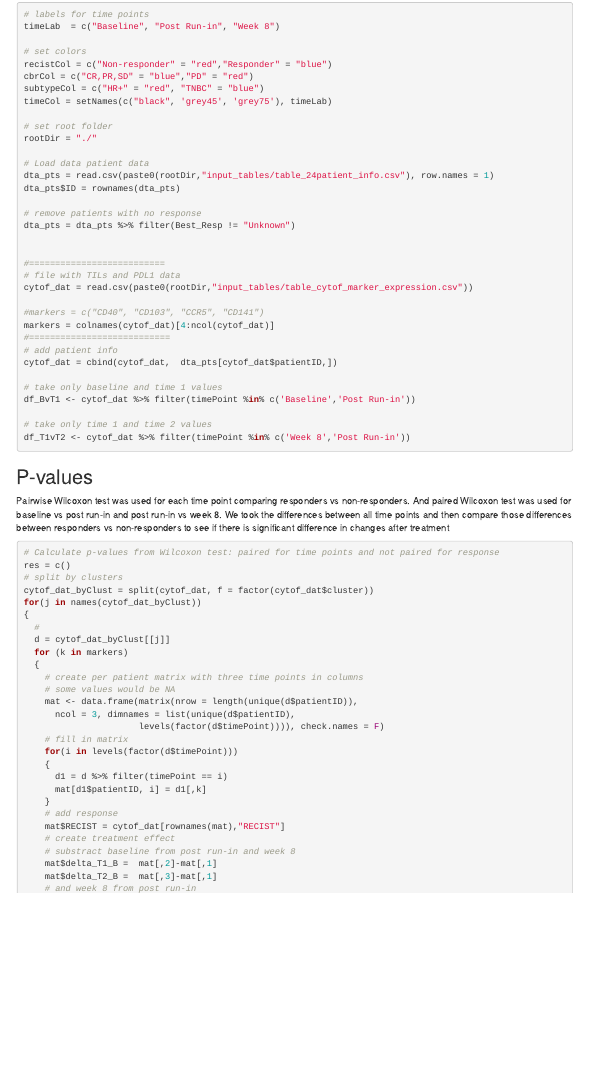
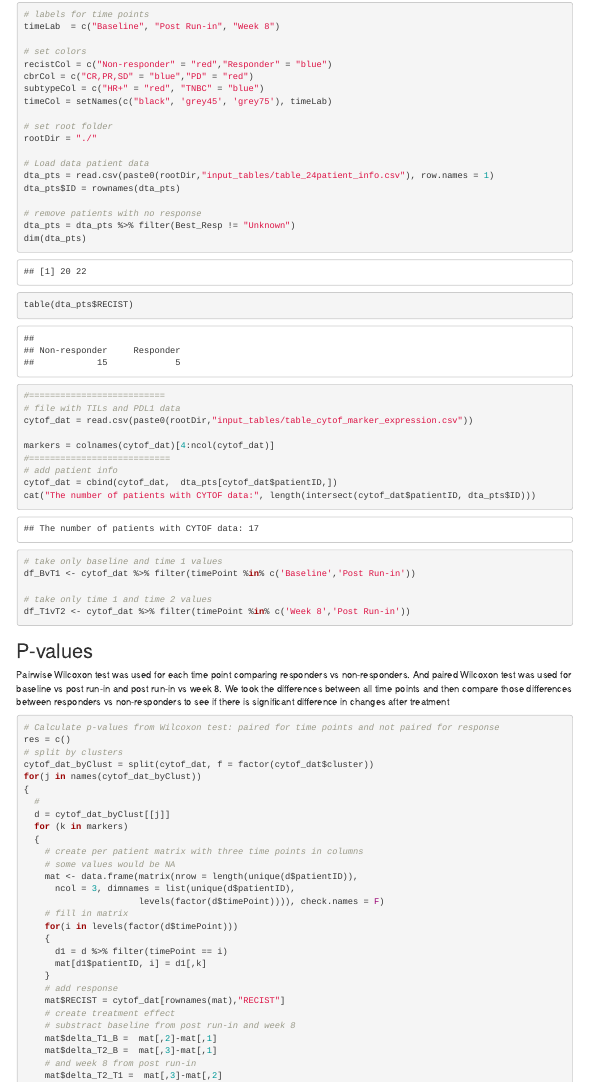
Before and after one commit to FertigLab/J15221_trial_paper, an R Markdown document (cytof_for_paper.Rmd): the page in a window 1100 px wide, from 150 px down. Rendered offline with R 4.5, knitr and Pandoc, with nearby package versions; some code elsewhere in the file could not run offline; menus at the side of the page are left out.

Commit message:
minor improvements

```diff
--- a/cytof_for_paper.Rmd
+++ b/cytof_for_paper.Rmd
@@ -63,17 +63,18 @@ dta_pts$ID = rownames(dta_pts)
 
 # remove patients with no response
 dta_pts = dta_pts %>% filter(Best_Resp != "Unknown")
-
+dim(dta_pts)
+table(dta_pts$RECIST)
 
 #==========================
 # file with TILs and PDL1 data
 cytof_dat = read.csv(paste0(rootDir,"input_tables/table_cytof_marker_expression.csv"))
 
-#markers = c("CD40", "CD103", "CCR5", "CD141")
 markers = colnames(cytof_dat)[4:ncol(cytof_dat)]
 #===========================
 # add patient info
 cytof_dat = cbind(cytof_dat,  dta_pts[cytof_dat$patientID,])
+cat("The number of patients with CYTOF data:", length(intersect(cytof_dat$patientID, dta_pts$ID)))
 
 # take only baseline and time 1 values
 df_BvT1 <- cytof_dat %>% filter(timePoint %in% c('Baseline','Post Run-in'))
```
Also changed, not shown: 1 other file.
